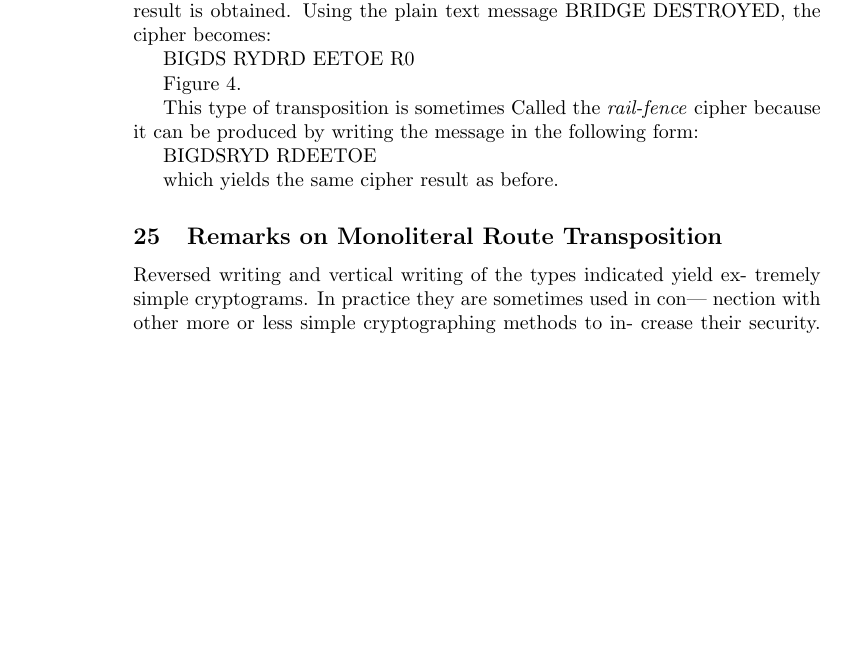
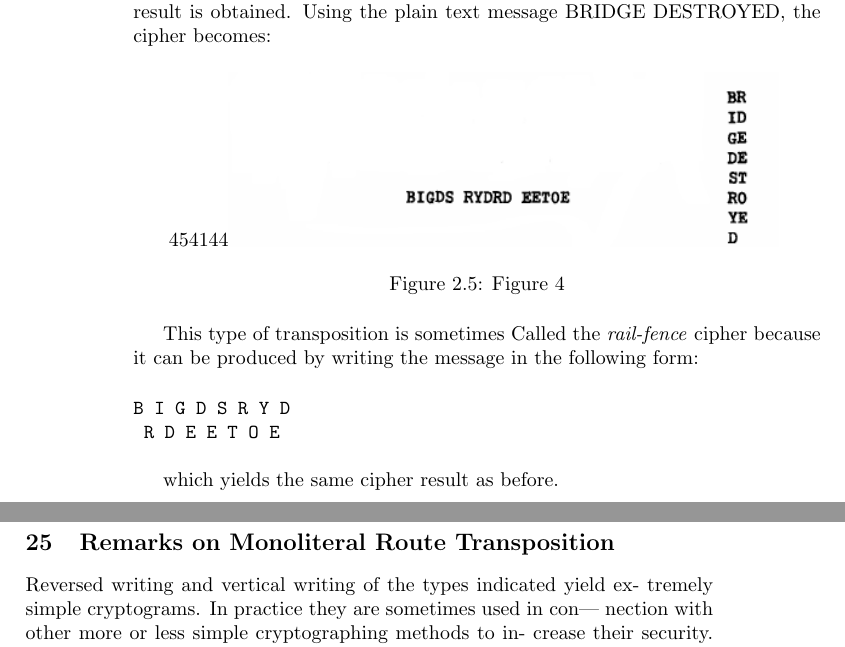
Before and after one commit to dreemkiller/MilitaryCryptography, a LaTeX thesis (ElementaryMilitaryCryptography.tex, which reads Chapter2.tex): part of page 28 of 35 before the commit and two parts of pages 28 and 29 of 35 after it, the two joined at a grey line, cut so that both start at the same text, the shorter picture padded with empty space. Compiled offline with pdfLaTeX.

Commit message:
Figure 4 added, some verbatim formatting added

```diff
--- a/Chapter2.tex
+++ b/Chapter2.tex
@@ -191,15 +191,21 @@ writing and then the cipher text is taken by transcribing the
 columns, a slightly different result is obtained. Using the plain
 text message BRIDGE DESTROYED, the cipher becomes:
 
-BIGDS RYDRD EETOE R0
-
-Figure 4.
+\begin{figure}[h]
+  \centering
+    \includegraphics[width=0.8\textwidth,natwidth=454,natheight=144]{Chapter2_Figure4.png}
+    \label{fig:Figure 4}
+    \caption{Figure 4}
+\end{figure}
 
 This type of transposition is sometimes Called the \textit{rail-fence} cipher
 because it can be produced by writing the message in the following form:
 
-BIGDSRYD
-RDEETOE
+
+\begin{verbatim}
+B I G D S R Y D
+ R D E E T O E
+\end{verbatim}
 
 which yields the same cipher result as before.
 
```
Also changed, not shown: Chapter2_Figure4.png (added), Chapter2.tex (6 more changed lines).
